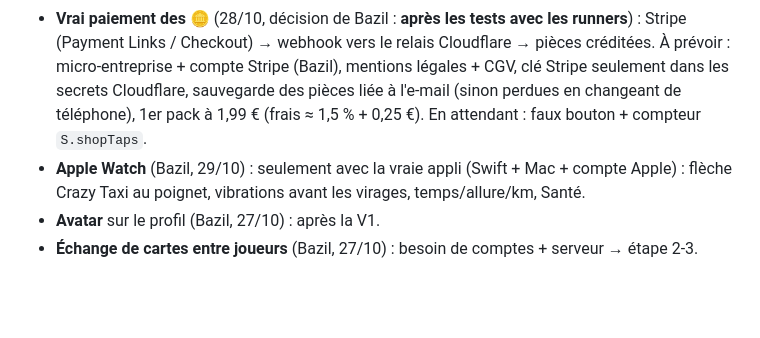
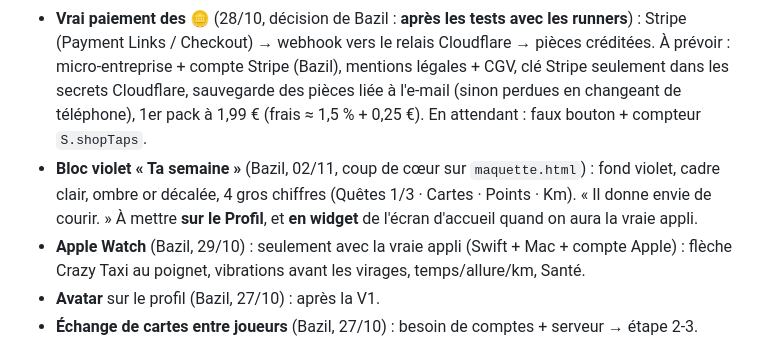
Before and after one commit to uba-babu92/Quest-run, a Markdown page: CLAUDE.md, the part around the change. Drawn GitHub-style; blank space fills up the shorter version.

Commit message:
Mémoire : bloc violet « Ta semaine » (Profil + futur widget)
Co-Authored-By: Claude Opus 5.5 <noreply@anthropic.com>
Claude-Session: https://claude.ai/code/session_01QrpCiG9GfaW4vbnyS2JTTs

```diff
--- a/CLAUDE.md
+++ b/CLAUDE.md
@@ -237,6 +237,7 @@ Le HTTPS est obligatoire pour le GPS et l'appareil photo.
 ## Idées en attente
 - **Suivi de course écran éteint** (28/10, reporté par Bazil aux étapes suivantes) : une page web ne peut pas lire la position d'une autre appli. Pistes : 1) « Connecter Strava » une fois (webhook vers le relais Cloudflare, tracé reçu tout seul ; Strava limite à 1 utilisateur avant validation) ; 2) vraie appli Capacitor (GPS en arrière-plan, Mac + compte Apple 99 €/an, TestFlight pour les potes). Import GPX manuel rejeté (« personne ne veut le faire »).
 - **Vrai paiement des 🪙** (28/10, décision de Bazil : **après les tests avec les runners**) : Stripe (Payment Links / Checkout) → webhook vers le relais Cloudflare → pièces créditées. À prévoir : micro-entreprise + compte Stripe (Bazil), mentions légales + CGV, clé Stripe seulement dans les secrets Cloudflare, sauvegarde des pièces liée à l'e-mail (sinon perdues en changeant de téléphone), 1er pack à 1,99 € (frais ≈ 1,5 % + 0,25 €). En attendant : faux bouton + compteur `S.shopTaps`.
+- **Bloc violet « Ta semaine »** (Bazil, 02/11, coup de cœur sur `maquette.html`) : fond violet, cadre clair, ombre or décalée, 4 gros chiffres (Quêtes 1/3 · Cartes · Points · Km). « Il donne envie de courir. » À mettre **sur le Profil**, et **en widget** de l'écran d'accueil quand on aura la vraie appli.
 - **Apple Watch** (Bazil, 29/10) : seulement avec la vraie appli (Swift + Mac + compte Apple) : flèche Crazy Taxi au poignet, vibrations avant les virages, temps/allure/km, Santé.
 - **Avatar** sur le profil (Bazil, 27/10) : après la V1.
 - **Échange de cartes entre joueurs** (Bazil, 27/10) : besoin de comptes + serveur → étape 2-3. Conseil : ne pas échanger la carte d'un lieu (preuve qu'on y a couru), plutôt des cartes bonus/doublons.
```
